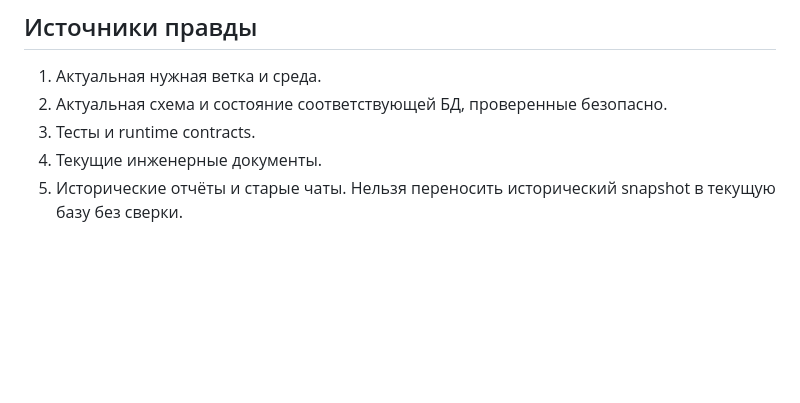
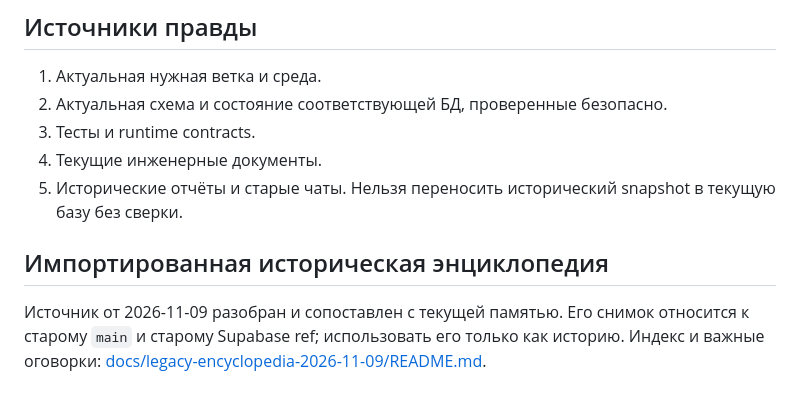
Before and after one commit to nonspam/cs2-5x5, a Markdown page: PROJECT_MASTER.md, the part around the change. Rendered like a GitHub page; blank space fills up the shorter version.

Commit message:
docs: link imported historical encyclopedia

```diff
--- a/PROJECT_MASTER.md
+++ b/PROJECT_MASTER.md
@@ -65,3 +65,6 @@ GitHub Actions может автоматически записывать commit
 4. Текущие инженерные документы.
 5. Исторические отчёты и старые чаты.
 Нельзя переносить исторический snapshot в текущую базу без сверки.
+
+## Импортированная историческая энциклопедия
+Источник от 2026-11-09 разобран и сопоставлен с текущей памятью. Его снимок относится к старому `main` и старому Supabase ref; использовать его только как историю. Индекс и важные оговорки: [docs/legacy-encyclopedia-2026-11-09/README.md](docs/legacy-encyclopedia-2026-11-09/README.md).
```
